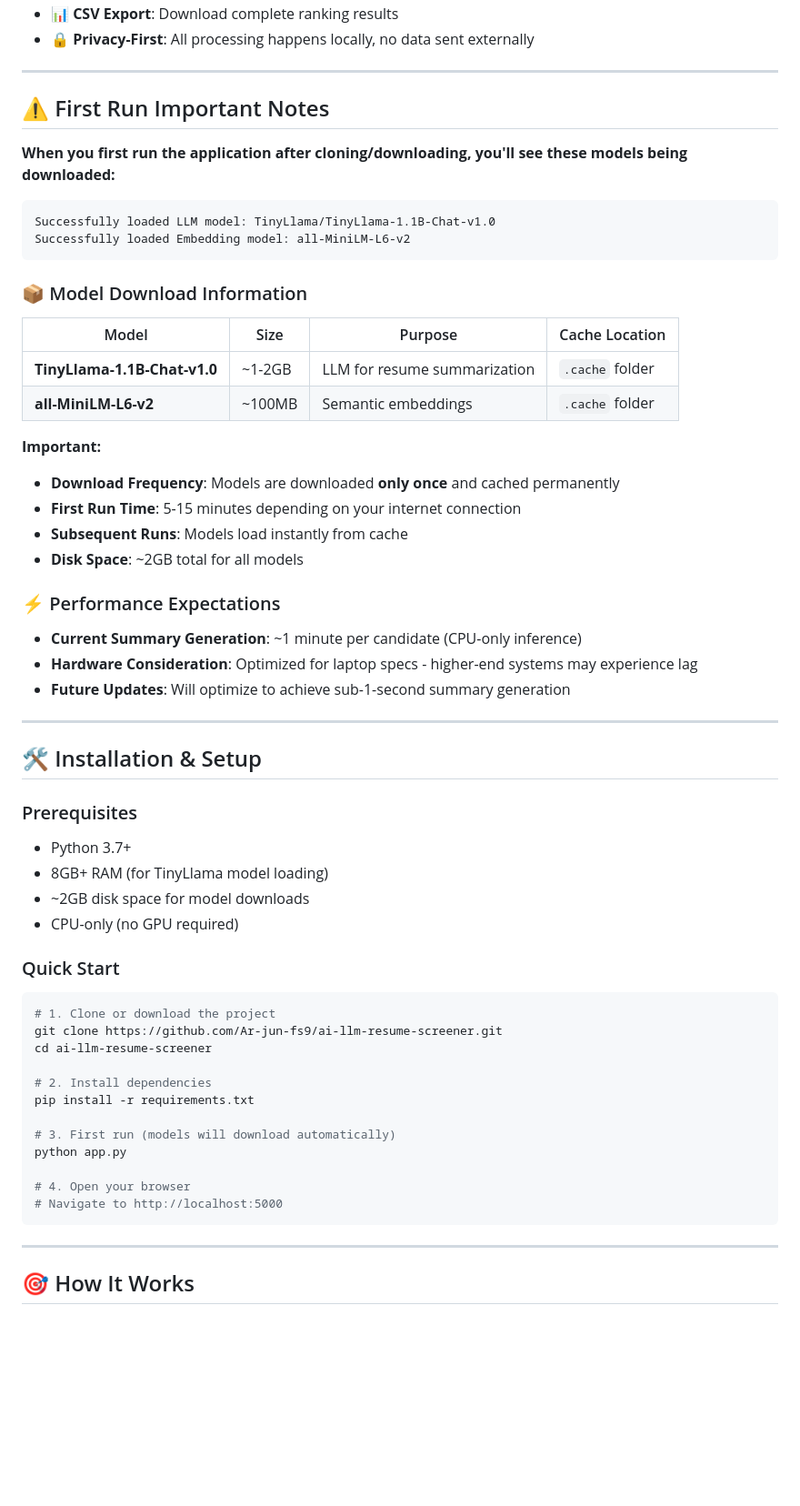
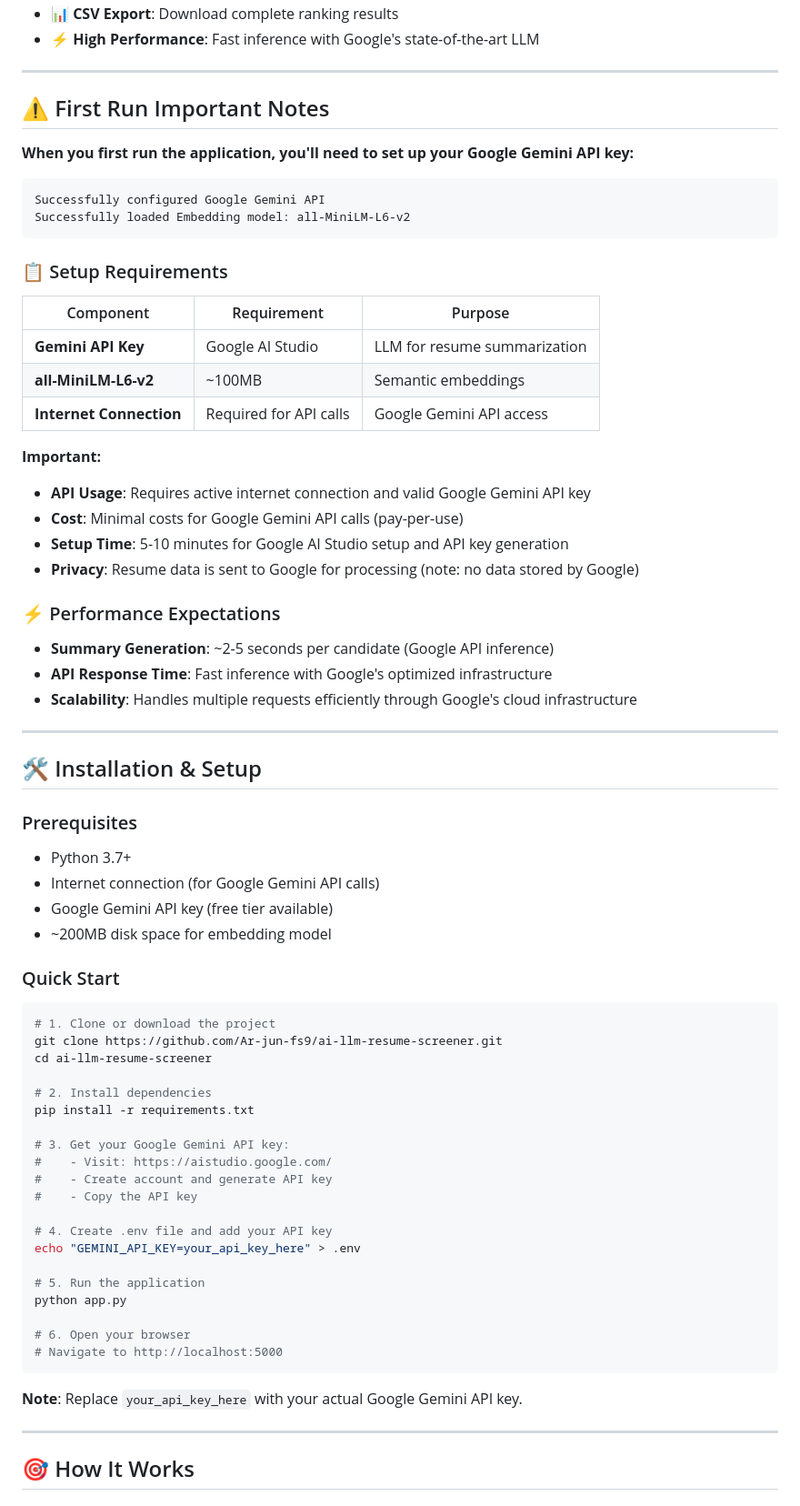
Before and after one commit to Ar-jun-fs9/ai-llm-resume-screener, a Markdown page: README.md, the part around the change printed below. Shown: that part at 91% size. GitHub-like rendering; blank space fills up the shorter version.

````diff
--- a/README.md
+++ b/README.md
@@ -25,36 +29,37 @@ _Process resumes, rank candidates by job fit, and generate AI summaries - all lo
 - **📊 CSV Export**: Download complete ranking results
-- **🔒 Privacy-First**: All processing happens locally, no data sent externally
+- **⚡ High Performance**: Fast inference with Google's state-of-the-art LLM
 
 ---
 
 ## ⚠️ First Run Important Notes
 
-**When you first run the application after cloning/downloading, you'll see these models being downloaded:**
+**When you first run the application, you'll need to set up your Google Gemini API key:**
 
 ```
-Successfully loaded LLM model: TinyLlama/TinyLlama-1.1B-Chat-v1.0
+Successfully configured Google Gemini API
 Successfully loaded Embedding model: all-MiniLM-L6-v2
 ```
 
-### 📦 Model Download Information
+### 📋 Setup Requirements
 
-| Model                        | Size   | Purpose                      | Cache Location  |
-| ---------------------------- | ------ | ---------------------------- | --------------- |
-| **TinyLlama-1.1B-Chat-v1.0** | ~1-2GB | LLM for resume summarization | `.cache` folder |
-| **all-MiniLM-L6-v2**         | ~100MB | Semantic embeddings          | `.cache` folder |
+| Component               | Requirement            | Purpose                      |
+| ----------------------- | ---------------------- | ---------------------------- |
+| **Gemini API Key**      | Google AI Studio       | LLM for resume summarization |
+| **all-MiniLM-L6-v2**    | ~100MB                 | Semantic embeddings          |
+| **Internet Connection** | Required for API calls | Google Gemini API access     |
 
 **Important:**
 
-- **Download Frequency**: Models are downloaded **only once** and cached permanently
-- **First Run Time**: 5-15 minutes depending on your internet connection
-- **Subsequent Runs**: Models load instantly from cache
-- **Disk Space**: ~2GB total for all models
+- **API Usage**: Requires active internet connection and valid Google Gemini API key
+- **Cost**: Minimal costs for Google Gemini API calls (pay-per-use)
+- **Setup Time**: 5-10 minutes for Google AI Studio setup and API key generation
+- **Privacy**: Resume data is sent to Google for processing (note: no data stored by Google)
 
 ### ⚡ Performance Expectations
 
-- **Current Summary Generation**: ~1 minute per candidate (CPU-only inference)
-- **Hardware Consideration**: Optimized for laptop specs - higher-end systems may experience lag
-- **Future Updates**: Will optimize to achieve sub-1-second summary generation
+- **Summary Generation**: ~2-5 seconds per candidate (Google API inference)
+- **API Response Time**: Fast inference with Google's optimized infrastructure
+- **Scalability**: Handles multiple requests efficiently through Google's cloud infrastructure
 
 ---
 
@@ -63,9 +68,9 @@ Successfully loaded Embedding model: all-MiniLM-L6-v2
 ### Prerequisites
 
 - Python 3.7+
-- 8GB+ RAM (for TinyLlama model loading)
-- ~2GB disk space for model downloads
-- CPU-only (no GPU required)
+- Internet connection (for Google Gemini API calls)
+- Google Gemini API key (free tier available)
+- ~200MB disk space for embedding model
 
 ### Quick Start
 
@@ -77,12 +82,22 @@ cd ai-llm-resume-screener
 # 2. Install dependencies
 pip install -r requirements.txt
 
-# 3. First run (models will download automatically)
+# 3. Get your Google Gemini API key:
+#    - Visit: https://aistudio.google.com/
+#    - Create account and generate API key
+#    - Copy the API key
+
+# 4. Create .env file and add your API key
+echo "GEMINI_API_KEY=your_api_key_here" > .env
+
+# 5. Run the application
 python app.py
 
-# 4. Open your browser
+# 6. Open your browser
 # Navigate to http://localhost:5000
 ```
+
+**Note**: Replace `your_api_key_here` with your actual Google Gemini API key.
 
 ---
 
````
Also changed, not shown: other parts of README.md (+26 -17 lines), assets/page.png (added), assets/similarity.png (added), assets/summary.png (added), 7 other files.
